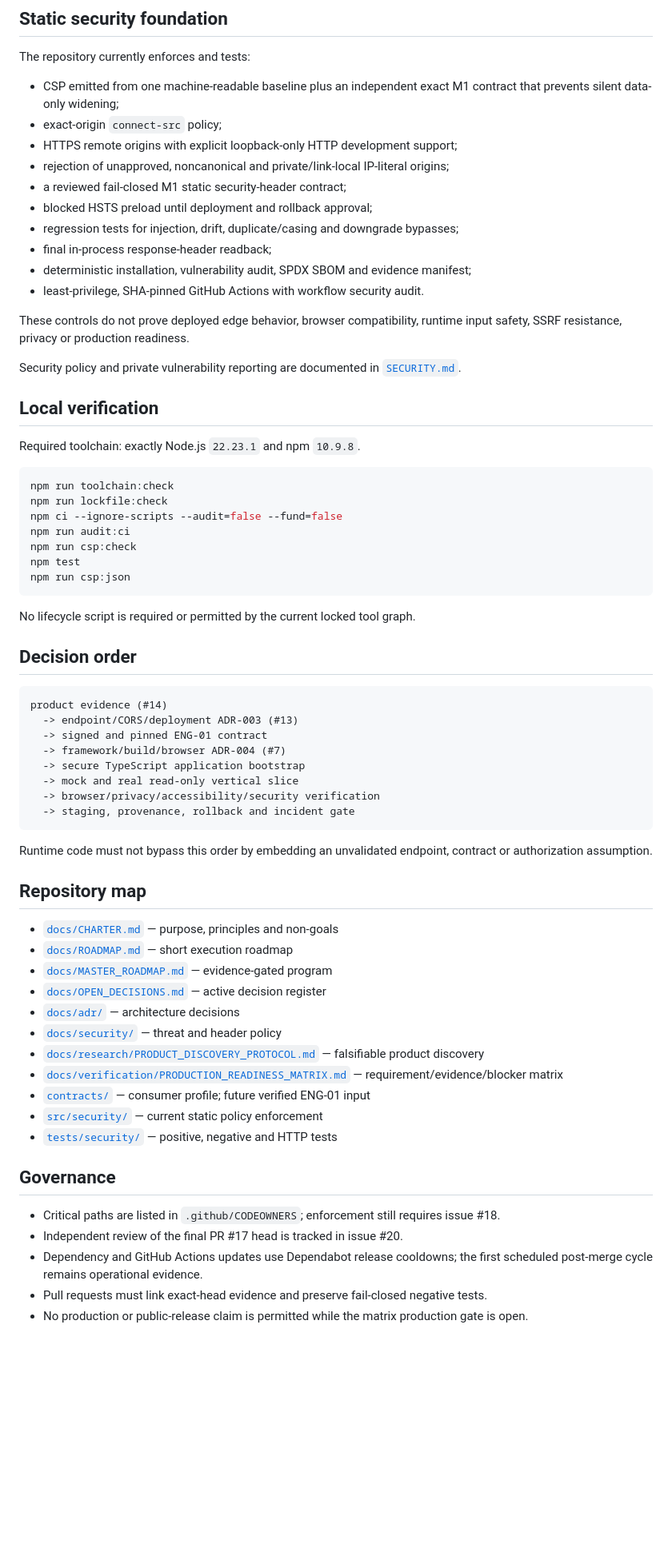
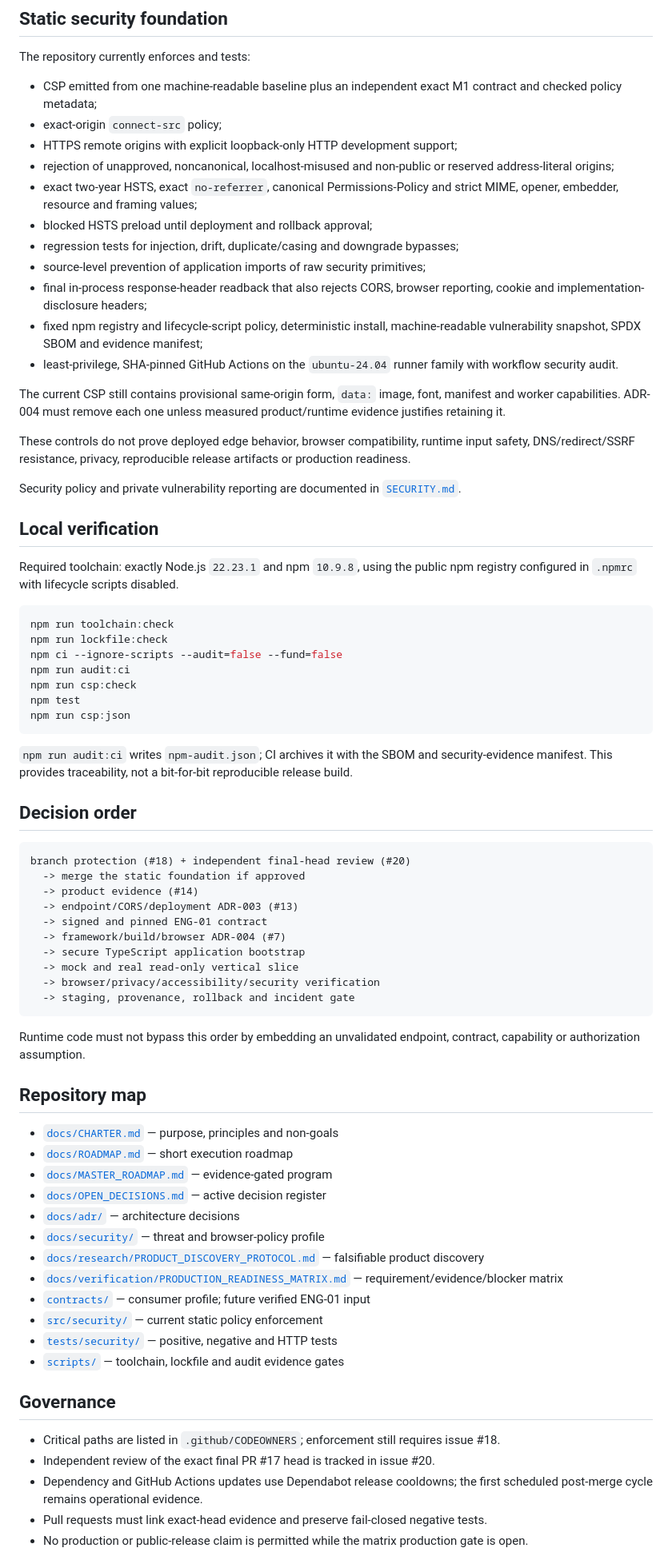
Before and after one commit to marcohost33-maker/browser, a Markdown page: README.md, the part around the change. Shown at 80% size. GitHub-like rendering; blank space fills up the shorter version.

Commit message:
docs(readme): align exact controls capability debt and evidence scope

````diff
--- a/README.md
+++ b/README.md
@@ -35,27 +35,38 @@ results and privacy-safe session clearing.
 The repository currently enforces and tests:
 
 - CSP emitted from one machine-readable baseline plus an independent exact M1
-  contract that prevents silent data-only widening;
+  contract and checked policy metadata;
 - exact-origin `connect-src` policy;
 - HTTPS remote origins with explicit loopback-only HTTP development support;
-- rejection of unapproved, noncanonical and private/link-local IP-literal origins;
-- a reviewed fail-closed M1 static security-header contract;
+- rejection of unapproved, noncanonical, localhost-misused and non-public or
+  reserved address-literal origins;
+- exact two-year HSTS, exact `no-referrer`, canonical Permissions-Policy and
+  strict MIME, opener, embedder, resource and framing values;
 - blocked HSTS preload until deployment and rollback approval;
 - regression tests for injection, drift, duplicate/casing and downgrade bypasses;
-- final in-process response-header readback;
-- deterministic installation, vulnerability audit, SPDX SBOM and evidence
-  manifest;
-- least-privilege, SHA-pinned GitHub Actions with workflow security audit.
+- source-level prevention of application imports of raw security primitives;
+- final in-process response-header readback that also rejects CORS, browser
+  reporting, cookie and implementation-disclosure headers;
+- fixed npm registry and lifecycle-script policy, deterministic install,
+  machine-readable vulnerability snapshot, SPDX SBOM and evidence manifest;
+- least-privilege, SHA-pinned GitHub Actions on the `ubuntu-24.04` runner family
+  with workflow security audit.
+
+The current CSP still contains provisional same-origin form, `data:` image, font,
+manifest and worker capabilities. ADR-004 must remove each one unless measured
+product/runtime evidence justifies retaining it.
 
 These controls do not prove deployed edge behavior, browser compatibility,
-runtime input safety, SSRF resistance, privacy or production readiness.
+runtime input safety, DNS/redirect/SSRF resistance, privacy, reproducible release
+artifacts or production readiness.
 
 Security policy and private vulnerability reporting are documented in
 [`SECURITY.md`](SECURITY.md).
 
 ## Local verification
 
-Required toolchain: exactly Node.js `22.23.1` and npm `10.9.8`.
+Required toolchain: exactly Node.js `22.23.1` and npm `10.9.8`, using the public
+npm registry configured in `.npmrc` with lifecycle scripts disabled.
 
 ```bash
 npm run toolchain:check
@@ -67,12 +78,16 @@ npm test
 npm run csp:json
 ```
 
-No lifecycle script is required or permitted by the current locked tool graph.
+`npm run audit:ci` writes `npm-audit.json`; CI archives it with the SBOM and
+security-evidence manifest. This provides traceability, not a bit-for-bit
+reproducible release build.
 
 ## Decision order
 
 ```text
-product evidence (#14)
+branch protection (#18) + independent final-head review (#20)
+  -> merge the static foundation if approved
+  -> product evidence (#14)
   -> endpoint/CORS/deployment ADR-003 (#13)
   -> signed and pinned ENG-01 contract
   -> framework/build/browser ADR-004 (#7)
@@ -83,7 +98,7 @@ product evidence (#14)
 ```
 
 Runtime code must not bypass this order by embedding an unvalidated endpoint,
-contract or authorization assumption.
+contract, capability or authorization assumption.
 
 ## Repository map
 
@@ -92,7 +107,7 @@ contract or authorization assumption.
 - [`docs/MASTER_ROADMAP.md`](docs/MASTER_ROADMAP.md) — evidence-gated program
 - [`docs/OPEN_DECISIONS.md`](docs/OPEN_DECISIONS.md) — active decision register
 - [`docs/adr/`](docs/adr/) — architecture decisions
-- [`docs/security/`](docs/security/) — threat and header policy
+- [`docs/security/`](docs/security/) — threat and browser-policy profile
 - [`docs/research/PRODUCT_DISCOVERY_PROTOCOL.md`](docs/research/PRODUCT_DISCOVERY_PROTOCOL.md)
   — falsifiable product discovery
 - [`docs/verification/PRODUCTION_READINESS_MATRIX.md`](docs/verification/PRODUCTION_READINESS_MATRIX.md)
@@ -100,12 +115,13 @@ contract or authorization assumption.
 - [`contracts/`](contracts/) — consumer profile; future verified ENG-01 input
 - [`src/security/`](src/security/) — current static policy enforcement
 - [`tests/security/`](tests/security/) — positive, negative and HTTP tests
+- [`scripts/`](scripts/) — toolchain, lockfile and audit evidence gates
 
 ## Governance
 
 - Critical paths are listed in `.github/CODEOWNERS`; enforcement still requires
   issue #18.
-- Independent review of the final PR #17 head is tracked in issue #20.
+- Independent review of the exact final PR #17 head is tracked in issue #20.
 - Dependency and GitHub Actions updates use Dependabot release cooldowns; the
   first scheduled post-merge cycle remains operational evidence.
 - Pull requests must link exact-head evidence and preserve fail-closed negative
````
